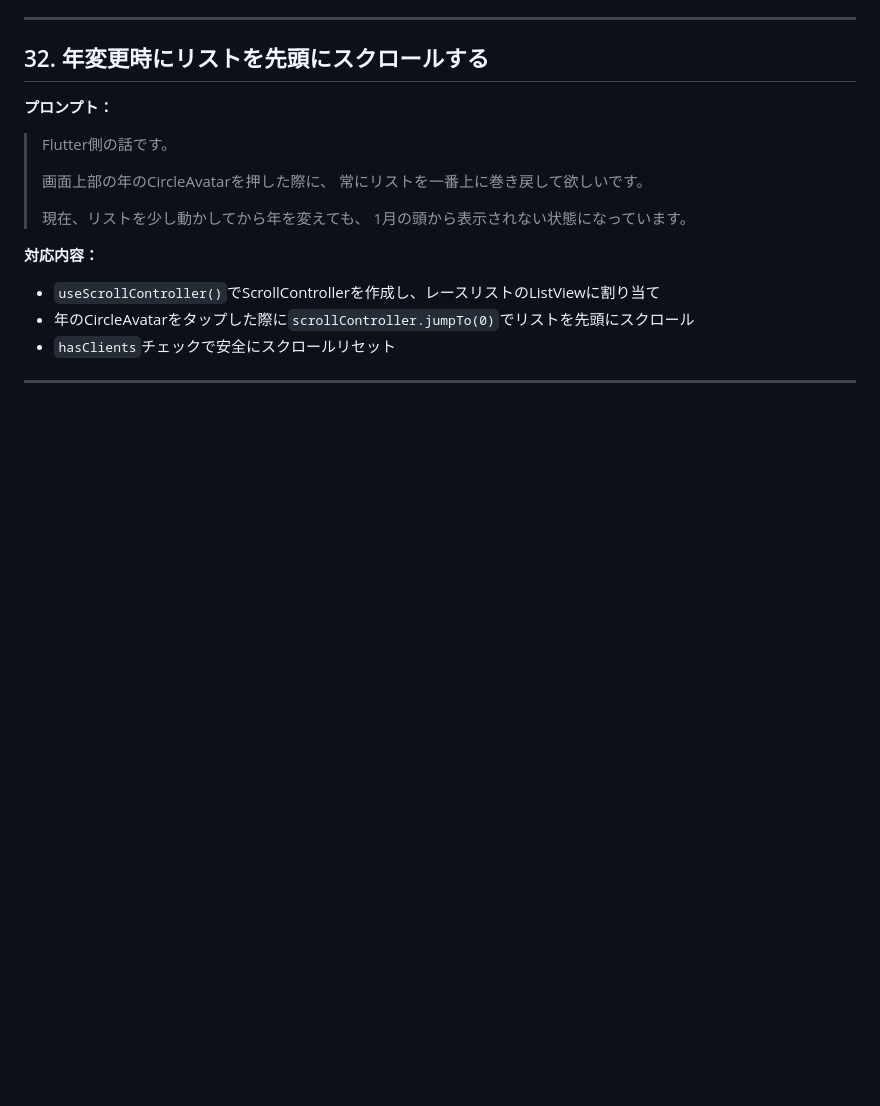
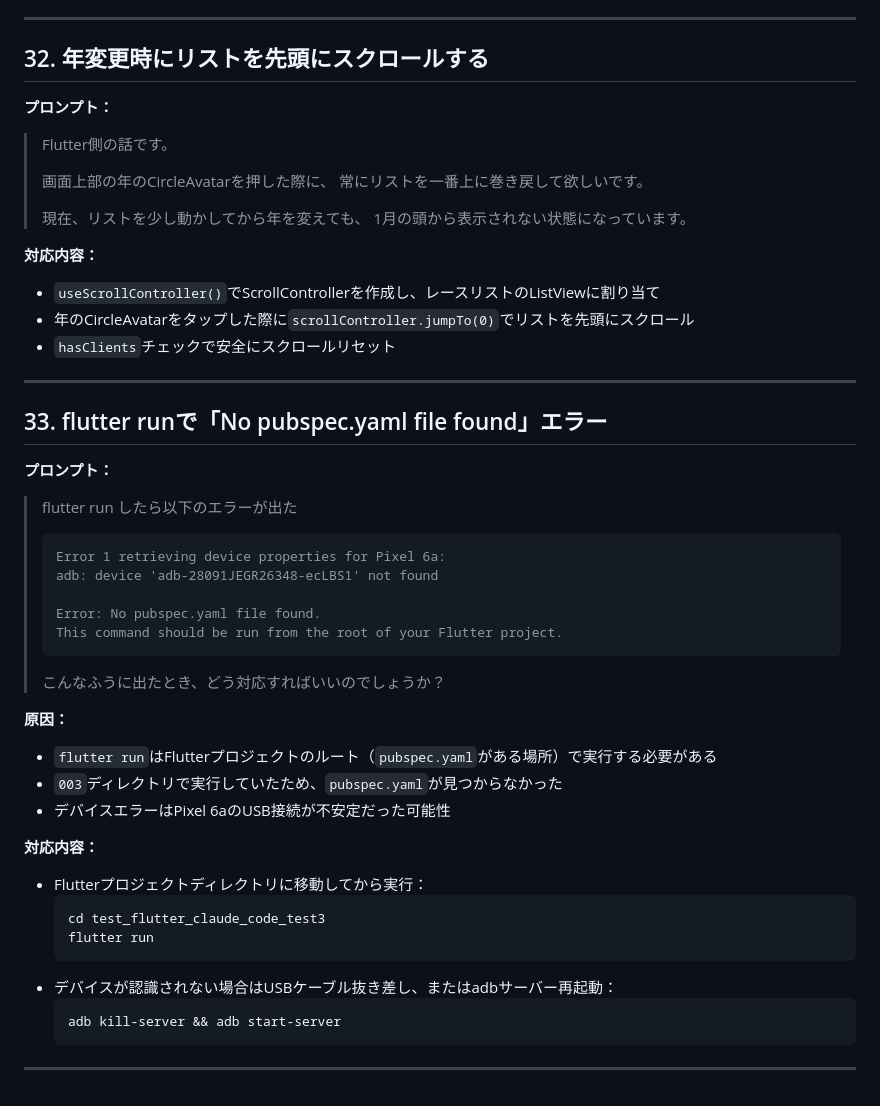
Before and after one commit to toyotarou/test_flutter_claude_code_test3, a Markdown page: prompts.md, the part around the change. Rendered like a GitHub page; blank space fills up the shorter version.

Commit message:
Add prompt #33: flutter run pubspec.yaml not found troubleshooting
Co-Authored-By: Claude Opus 4.6 <noreply@anthropic.com>

````diff
--- a/prompts.md
+++ b/prompts.md
@@ -637,3 +637,37 @@
 - `hasClients`チェックで安全にスクロールリセット
 
 ---
+
+## 33. flutter runで「No pubspec.yaml file found」エラー
+
+**プロンプト：**
+
+> flutter run したら以下のエラーが出た
+> ```
+> Error 1 retrieving device properties for Pixel 6a:
+> adb: device 'adb-28091JEGR26348-ecLBS1' not found
+>
+> Error: No pubspec.yaml file found.
+> This command should be run from the root of your Flutter project.
+> ```
+> こんなふうに出たとき、どう対応すればいいのでしょうか？
+
+**原因：**
+
+- `flutter run`はFlutterプロジェクトのルート（`pubspec.yaml`がある場所）で実行する必要がある
+- `003`ディレクトリで実行していたため、`pubspec.yaml`が見つからなかった
+- デバイスエラーはPixel 6aのUSB接続が不安定だった可能性
+
+**対応内容：**
+
+- Flutterプロジェクトディレクトリに移動してから実行：
+  ```bash
+  cd test_flutter_claude_code_test3
+  flutter run
+  ```
+- デバイスが認識されない場合はUSBケーブル抜き差し、またはadbサーバー再起動：
+  ```bash
+  adb kill-server && adb start-server
+  ```
+
+---
````
